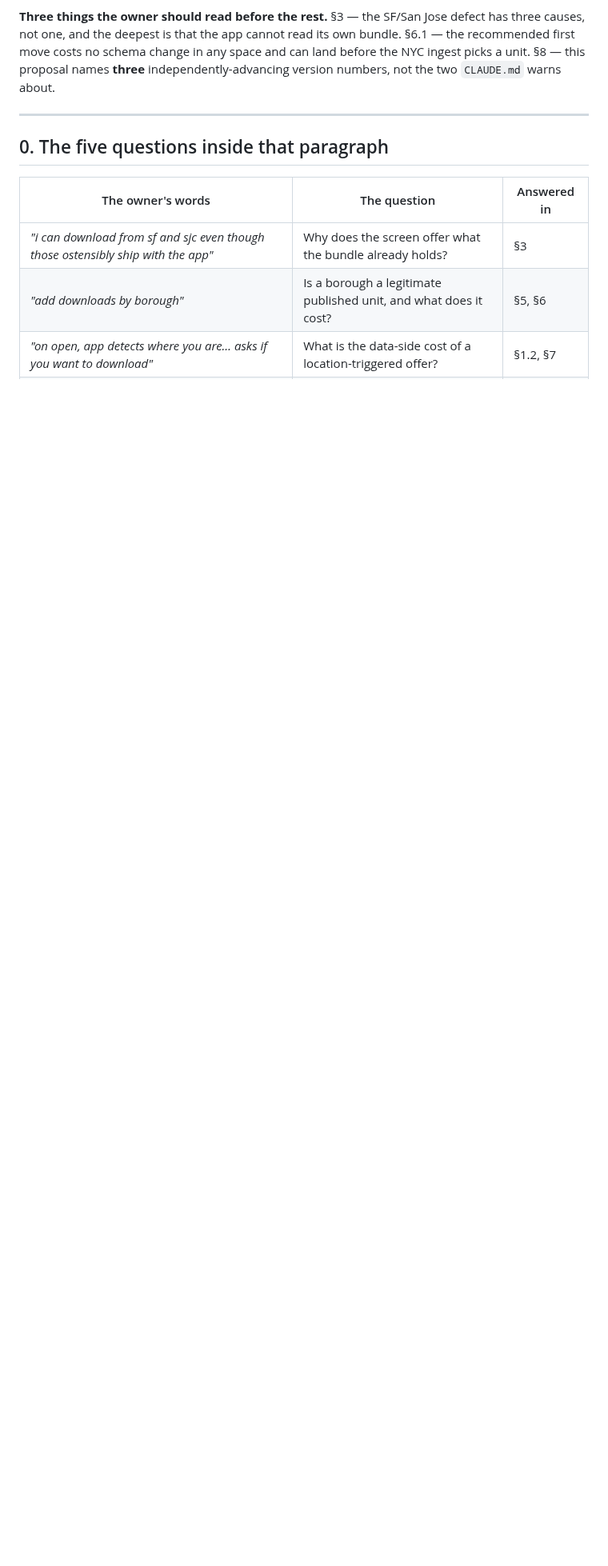
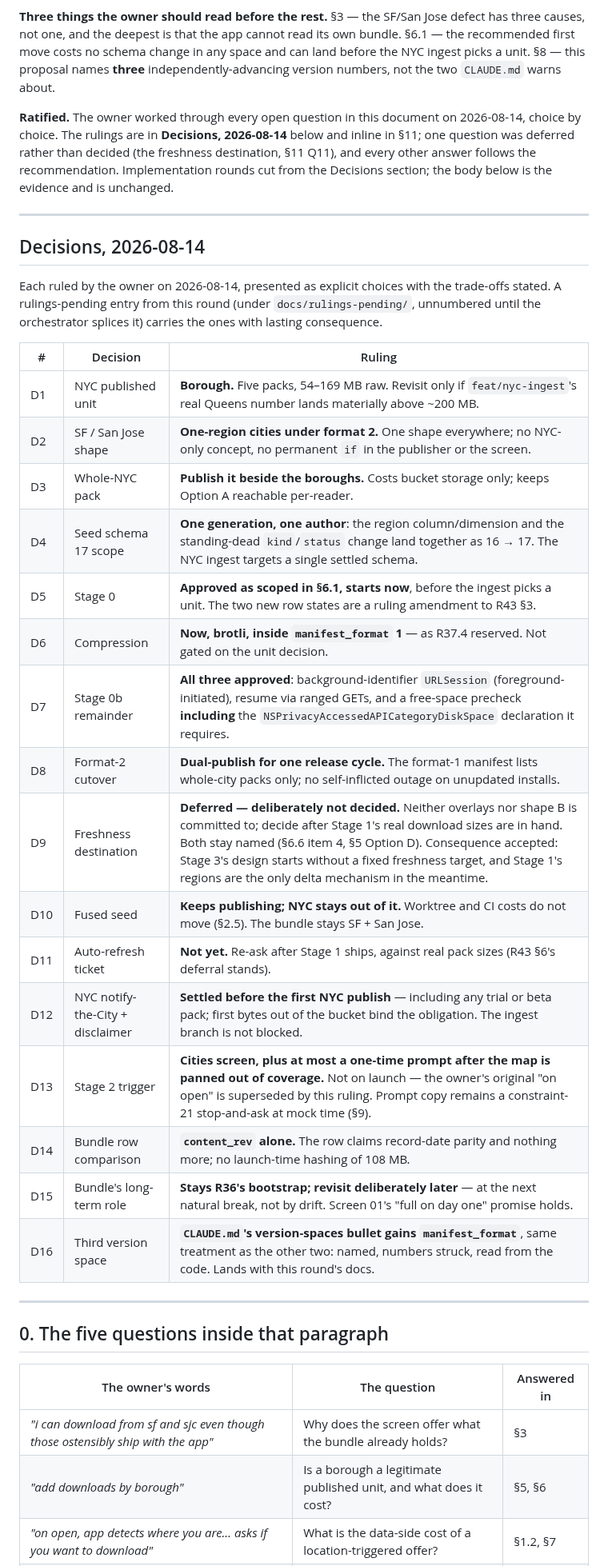
Before and after one commit to PlatosTwin/cypress, a Markdown page: docs/design-proposals/2026-08-14-city-data-distribution.md, the part around one of its changes. Shown at 80% size. GitHub-like rendering; blank space fills up the shorter version.

```diff
--- a/docs/design-proposals/2026-08-14-city-data-distribution.md
+++ b/docs/design-proposals/2026-08-14-city-data-distribution.md
@@ -23,6 +23,39 @@ states what a constant is, it was read from the declaration.
 not one, and the deepest is that the app cannot read its own bundle. §6.1 — the recommended first move
 costs no schema change in any space and can land before the NYC ingest picks a unit. §8 — this
 proposal names **three** independently-advancing version numbers, not the two `CLAUDE.md` warns about.
+
+**Ratified.** The owner worked through every open question in this document on 2026-08-14, choice by
+choice. The rulings are in **Decisions, 2026-08-14** below and inline in §11; one question was
+deferred rather than decided (the freshness destination, §11 Q11), and every other answer follows the
+recommendation. Implementation rounds cut from the Decisions section; the body below is the evidence
+and is unchanged.
+
+---
+
+## Decisions, 2026-08-14
+
+Each ruled by the owner on 2026-08-14, presented as explicit choices with the trade-offs stated. A
+rulings-pending entry from this round (under `docs/rulings-pending/`, unnumbered until the
+orchestrator splices it) carries the ones with lasting consequence.
+
+| # | Decision | Ruling |
+|---|---|---|
+| D1 | NYC published unit | **Borough.** Five packs, 54–169 MB raw. Revisit only if `feat/nyc-ingest`'s real Queens number lands materially above ~200 MB. |
+| D2 | SF / San Jose shape | **One-region cities under format 2.** One shape everywhere; no NYC-only concept, no permanent `if` in the publisher or the screen. |
+| D3 | Whole-NYC pack | **Publish it beside the boroughs.** Costs bucket storage only; keeps Option A reachable per-reader. |
+| D4 | Seed schema 17 scope | **One generation, one author**: the region column/dimension and the standing-dead `kind`/`status` change land together as 16 → 17. The NYC ingest targets a single settled schema. |
+| D5 | Stage 0 | **Approved as scoped in §6.1, starts now**, before the ingest picks a unit. The two new row states are a ruling amendment to R43 §3. |
+| D6 | Compression | **Now, brotli, inside `manifest_format` 1** — as R37.4 reserved. Not gated on the unit decision. |
+| D7 | Stage 0b remainder | **All three approved**: background-identifier `URLSession` (foreground-initiated), resume via ranged GETs, and a free-space precheck **including** the `NSPrivacyAccessedAPICategoryDiskSpace` declaration it requires. |
+| D8 | Format-2 cutover | **Dual-publish for one release cycle.** The format-1 manifest lists whole-city packs only; no self-inflicted outage on unupdated installs. |
+| D9 | Freshness destination | **Deferred — deliberately not decided.** Neither overlays nor shape B is committed to; decide after Stage 1's real download sizes are in hand. Both stay named (§6.6 item 4, §5 Option D). Consequence accepted: Stage 3's design starts without a fixed freshness target, and Stage 1's regions are the only delta mechanism in the meantime. |
+| D10 | Fused seed | **Keeps publishing; NYC stays out of it.** Worktree and CI costs do not move (§2.5). The bundle stays SF + San Jose. |
+| D11 | Auto-refresh ticket | **Not yet.** Re-ask after Stage 1 ships, against real pack sizes (R43 §6's deferral stands). |
+| D12 | NYC notify-the-City + disclaimer | **Settled before the first NYC publish** — including any trial or beta pack; first bytes out of the bucket bind the obligation. The ingest branch is not blocked. |
+| D13 | Stage 2 trigger | **Cities screen, plus at most a one-time prompt after the map is panned out of coverage.** Not on launch — the owner's original "on open" is superseded by this ruling. Prompt copy remains a constraint-21 stop-and-ask at mock time (§9). |
+| D14 | Bundle row comparison | **`content_rev` alone.** The row claims record-date parity and nothing more; no launch-time hashing of 108 MB. |
+| D15 | Bundle's long-term role | **Stays R36's bootstrap; revisit deliberately later** — at the next natural break, not by drift. Screen 01's "full on day one" promise holds. |
+| D16 | Third version space | **`CLAUDE.md`'s version-spaces bullet gains `manifest_format`**, same treatment as the other two: named, numbers struck, read from the code. Lands with this round's docs. |
 
 ---
 
```
Also changed, not shown: other parts of docs/design-proposals/2026-08-14-city-data-distribution.md (+22 -3 lines), CLAUDE.md (+12 -8 lines), docs/rulings-pending/city-data-distribution.md (added, +51 -0 lines).
